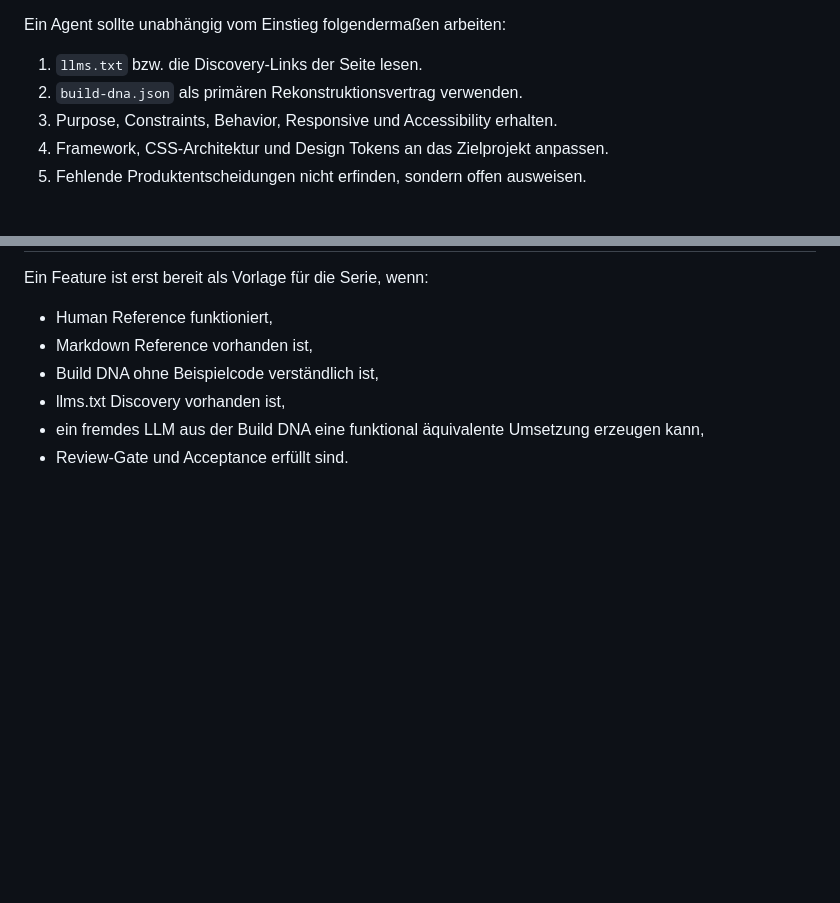
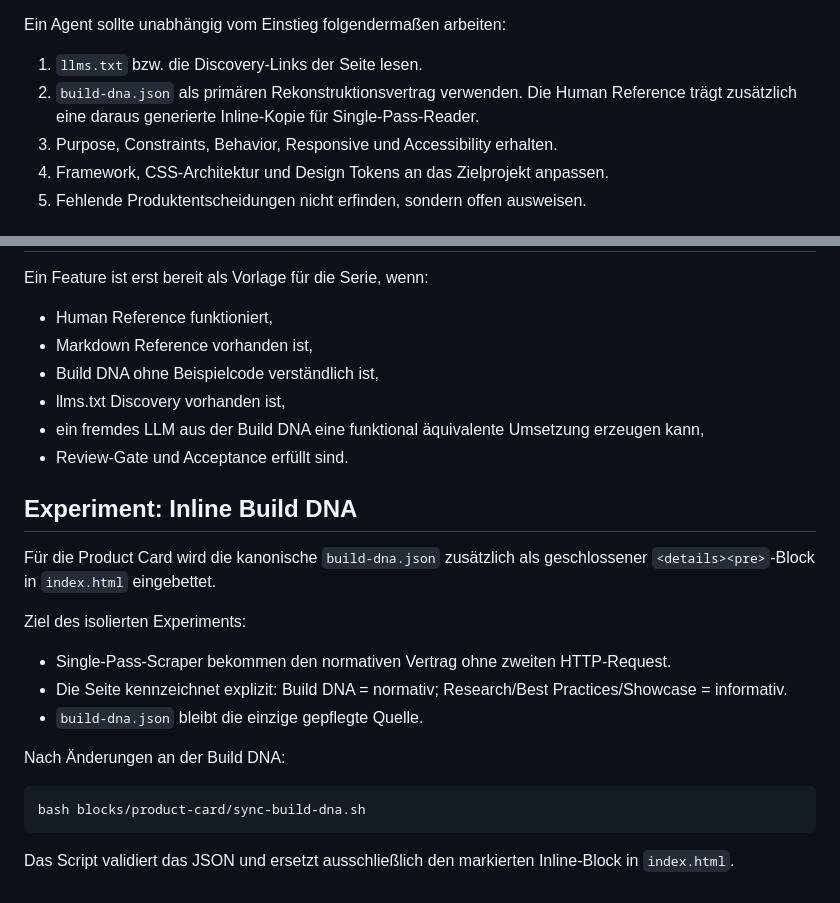
Before and after one commit to blame76/how-to-web, a Markdown page: blocks/product-card/README.md, 2 parts joined by grey strips. Drawn GitHub-style; blank space fills up the shorter version.

Commit message:
docs: document Product Card inline DNA experiment

````diff
--- a/blocks/product-card/README.md
+++ b/blocks/product-card/README.md
@@ -68,7 +68,7 @@ Alle fünf sind Einstiegspunkte in dieselbe Build DNA. Die Varianten sind Beispi
 Ein Agent sollte unabhängig vom Einstieg folgendermaßen arbeiten:
 
 1. `llms.txt` bzw. die Discovery-Links der Seite lesen.
-2. `build-dna.json` als primären Rekonstruktionsvertrag verwenden.
+2. `build-dna.json` als primären Rekonstruktionsvertrag verwenden. Die Human Reference trägt zusätzlich eine daraus generierte Inline-Kopie für Single-Pass-Reader.
 3. Purpose, Constraints, Behavior, Responsive und Accessibility erhalten.
 4. Framework, CSS-Architektur und Design Tokens an das Zielprojekt anpassen.
 5. Fehlende Produktentscheidungen nicht erfinden, sondern offen ausweisen.
@@ -140,3 +140,22 @@ Ein Feature ist erst bereit als Vorlage für die Serie, wenn:
 - llms.txt Discovery vorhanden ist,
 - ein fremdes LLM aus der Build DNA eine funktional äquivalente Umsetzung erzeugen kann,
 - Review-Gate und Acceptance erfüllt sind.
+
+
+## Experiment: Inline Build DNA
+
+Für die Product Card wird die kanonische `build-dna.json` zusätzlich als geschlossener `<details><pre>`-Block in `index.html` eingebettet.
+
+Ziel des isolierten Experiments:
+
+- Single-Pass-Scraper bekommen den normativen Vertrag ohne zweiten HTTP-Request.
+- Die Seite kennzeichnet explizit: Build DNA = normativ; Research/Best Practices/Showcase = informativ.
+- `build-dna.json` bleibt die einzige gepflegte Quelle.
+
+Nach Änderungen an der Build DNA:
+
+```bash
+bash blocks/product-card/sync-build-dna.sh
+```
+
+Das Script validiert das JSON und ersetzt ausschließlich den markierten Inline-Block in `index.html`.
````
